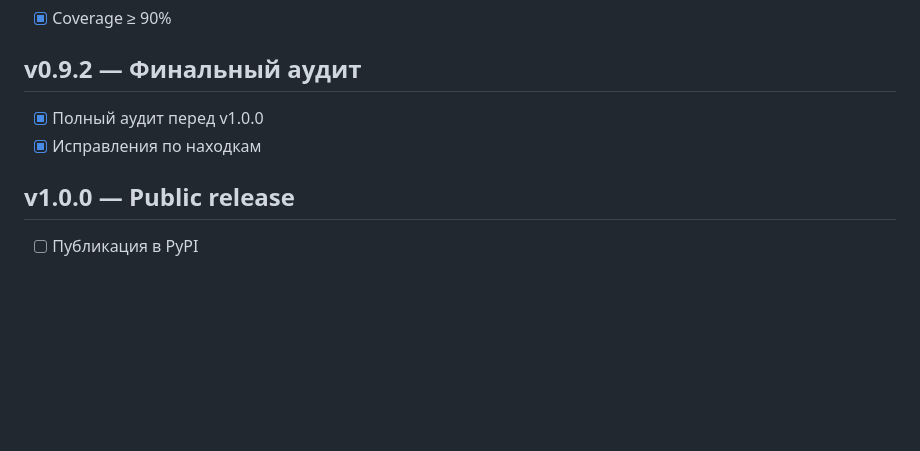
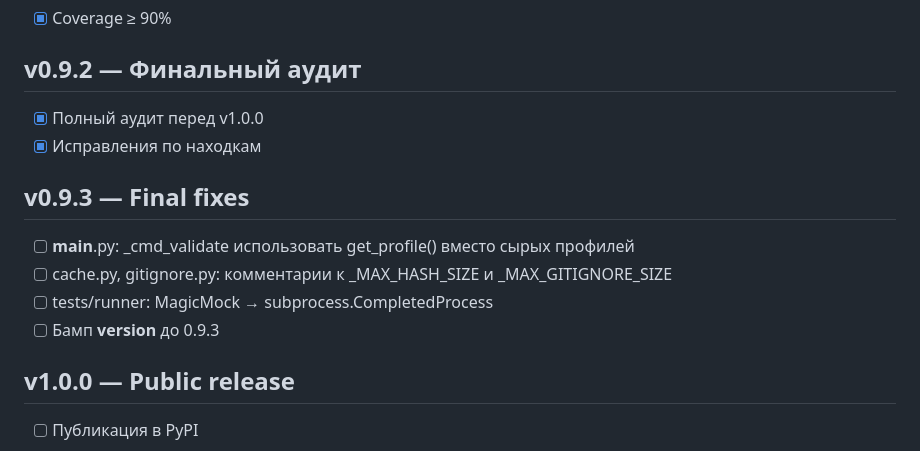
Before and after one commit to dead-duke/arachna, a Markdown page: TODO.md, the part around the change. GitHub-like rendering; blank space fills up the shorter version.

```diff
--- a/TODO.md
+++ b/TODO.md
@@ -122,6 +122,12 @@
 - [x] Полный аудит перед v1.0.0
 - [x] Исправления по находкам
 
+## v0.9.3 — Final fixes
+- [ ] __main__.py: _cmd_validate использовать get_profile() вместо сырых профилей
+- [ ] cache.py, gitignore.py: комментарии к _MAX_HASH_SIZE и _MAX_GITIGNORE_SIZE
+- [ ] tests/runner: MagicMock → subprocess.CompletedProcess
+- [ ] Бамп __version__ до 0.9.3
+
 ## v1.0.0 — Public release
 - [ ] Публикация в PyPI
 
```
Also changed, not shown: CHANGELOG.md (+9 -0 lines).
